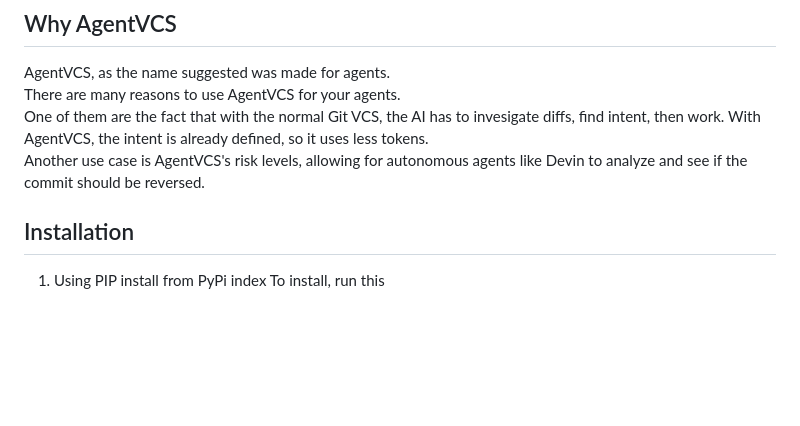
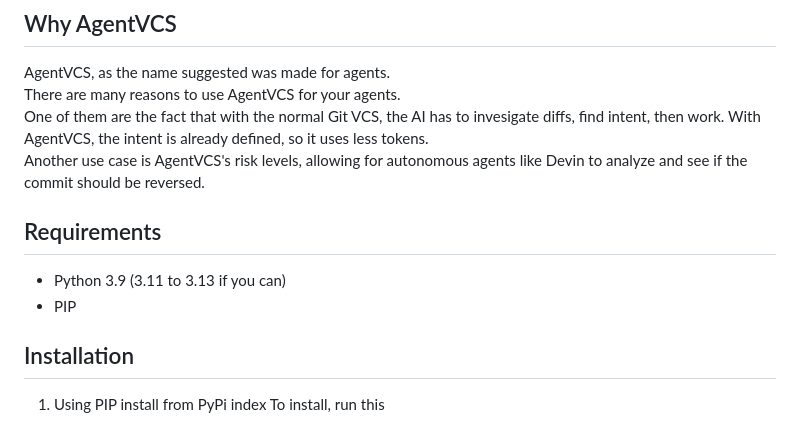
Before and after one commit to live-by-unix/AgentVCS, a Markdown page: README.md, the part around the change. GitHub-like rendering; blank space fills up the shorter version.

```diff
--- a/README.md
+++ b/README.md
@@ -31,6 +31,10 @@ AgentVCS, as the name suggested was made for agents.
 There are many reasons to use AgentVCS for your agents.
 One of them are the fact that with the normal Git VCS, the AI has to invesigate diffs, find intent, then work. With AgentVCS, the intent is already defined, so it uses less tokens.
 Another use case is AgentVCS's risk levels, allowing for autonomous agents like Devin to analyze and see if the commit should be reversed.
+
+## Requirements
+* Python 3.9 (3.11 to 3.13 if you can)
+* PIP
 
 
 ## Installation
```
